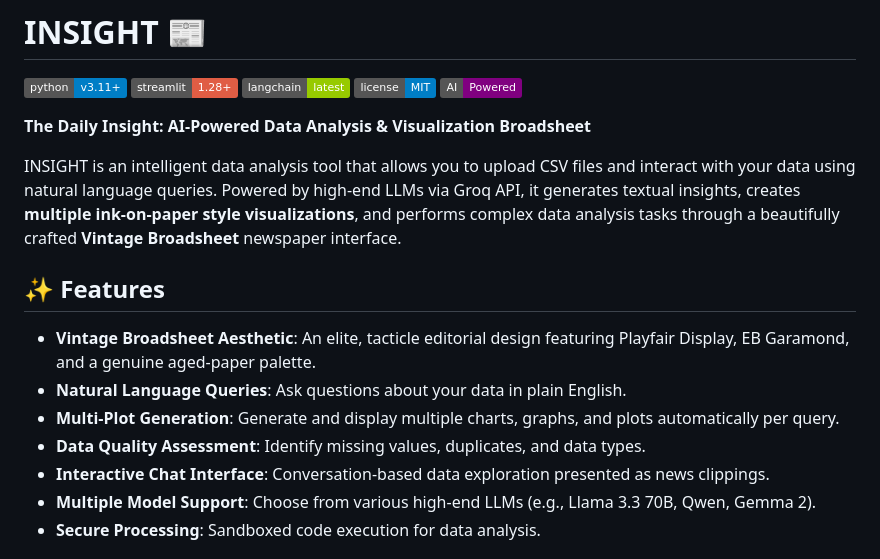
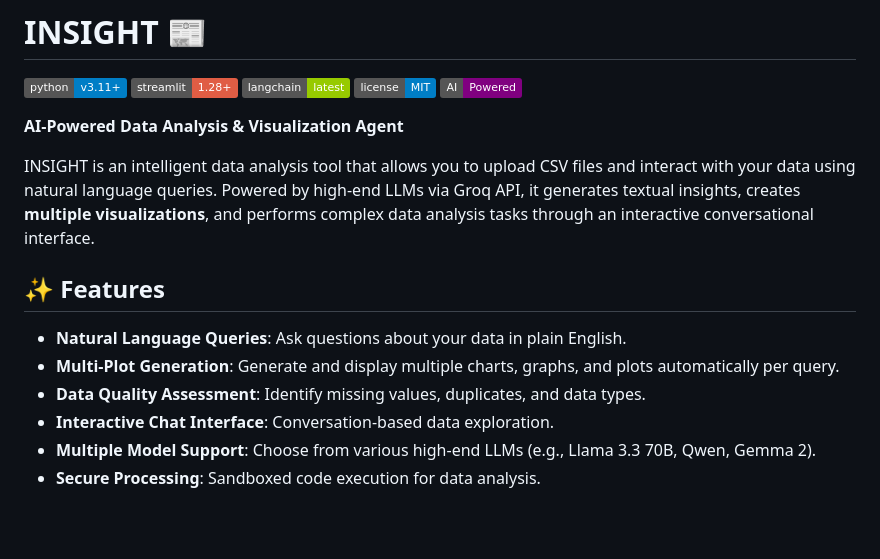
Before and after one commit to GitTanish/Insight, a Markdown page: README.md, the part around the change. GitHub-like rendering; badges without logos; blank space fills up the shorter version.

Commit message:
docs: remove aesthetic focus from README

```diff
--- a/README.md
+++ b/README.md
@@ -6,17 +6,16 @@
 ![License](https://img.shields.io/badge/license-MIT-blue.svg)
 ![AI](https://img.shields.io/badge/AI-Powered-purple.svg)
 
-**The Daily Insight: AI-Powered Data Analysis & Visualization Broadsheet**
+**AI-Powered Data Analysis & Visualization Agent**
 
-INSIGHT is an intelligent data analysis tool that allows you to upload CSV files and interact with your data using natural language queries. Powered by high-end LLMs via Groq API, it generates textual insights, creates **multiple ink-on-paper style visualizations**, and performs complex data analysis tasks through a beautifully crafted **Vintage Broadsheet** newspaper interface.
+INSIGHT is an intelligent data analysis tool that allows you to upload CSV files and interact with your data using natural language queries. Powered by high-end LLMs via Groq API, it generates textual insights, creates **multiple visualizations**, and performs complex data analysis tasks through an interactive conversational interface.
 
 ## ✨ Features
 
-- **Vintage Broadsheet Aesthetic**: An elite, tacticle editorial design featuring Playfair Display, EB Garamond, and a genuine aged-paper palette.
 - **Natural Language Queries**: Ask questions about your data in plain English.
 - **Multi-Plot Generation**: Generate and display multiple charts, graphs, and plots automatically per query.
 - **Data Quality Assessment**: Identify missing values, duplicates, and data types.
-- **Interactive Chat Interface**: Conversation-based data exploration presented as news clippings.
+- **Interactive Chat Interface**: Conversation-based data exploration.
 - **Multiple Model Support**: Choose from various high-end LLMs (e.g., Llama 3.3 70B, Qwen, Gemma 2).
 - **Secure Processing**: Sandboxed code execution for data analysis.
 
```
